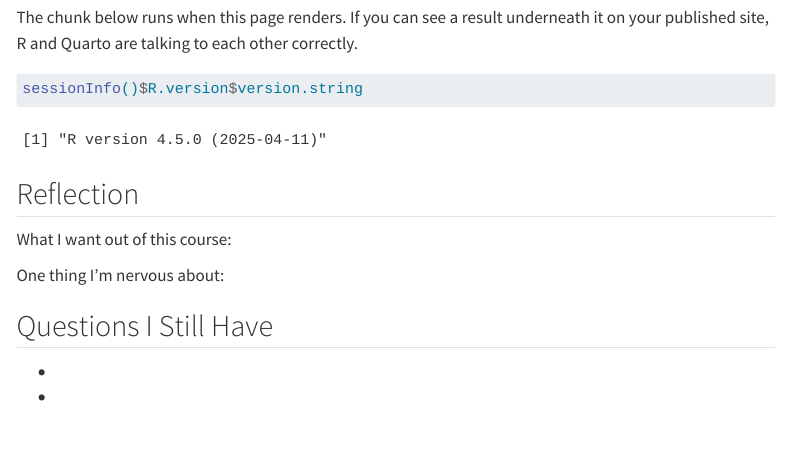
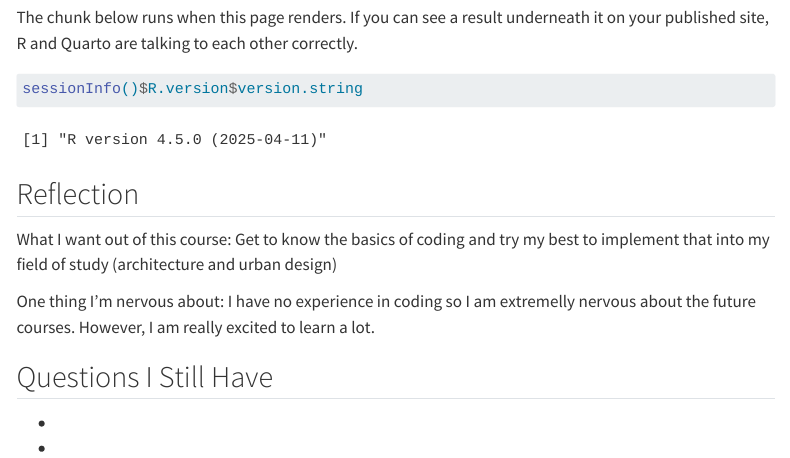
Before and after one commit to terbear15/MUSA-5080-portfolio, a Quarto document (weekly-notes/week-01.qmd): the page in a window 1100 px wide, from 500 px down. Rendered offline with R 4.5, knitr and Pandoc in place of Quarto, with nearby package versions; menus at the side of the page are left out.

Commit message:
reflection notes week 1

```diff
--- a/weekly-notes/week-01.qmd
+++ b/weekly-notes/week-01.qmd
@@ -33,11 +33,9 @@ sessionInfo()$R.version$version.string
 
 ## Reflection
 
-<!-- CHANGE THIS: 3-4 sentences -->
+What I want out of this course: Get to know the basics of coding and try my best to implement that into my field of study (architecture and urban design)
 
-What I want out of this course:
-
-One thing I'm nervous about:
+One thing I'm nervous about: I have no experience in coding so I am extremelly nervous about the future courses. However, I am really excited to learn a lot.
 
 ## Questions I Still Have
 
```
Also changed, not shown: docs/search.json, 3 other files.
